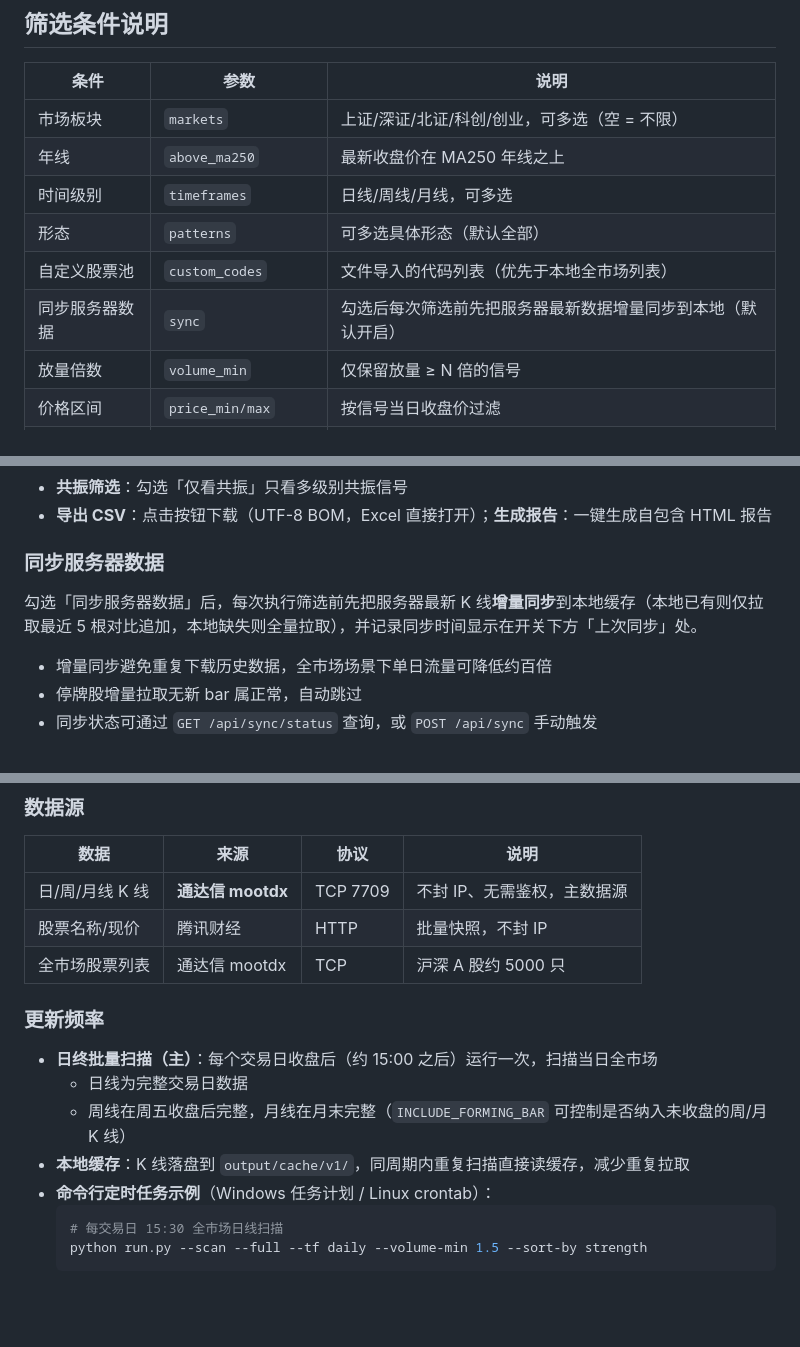
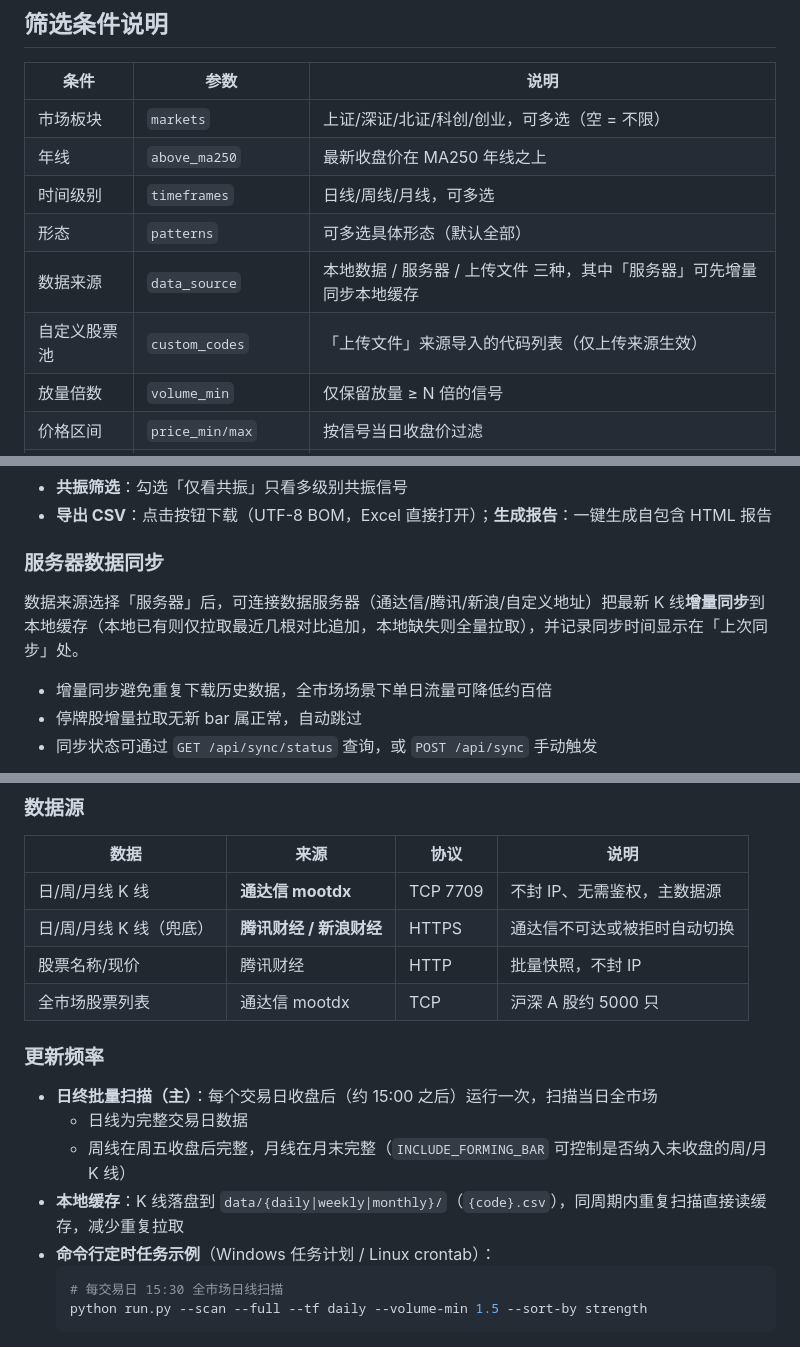
Before and after one commit to EdwardWongGo/Candlestick-Chart, a Markdown page: README.md, 3 parts joined by grey strips. GitHub-like rendering; blank space fills up the shorter version.

````diff
--- a/README.md
+++ b/README.md
@@ -328,8 +346,8 @@ resistance  = 形态前 60 根 K 线的最高点
 | 年线 | `above_ma250` | 最新收盘价在 MA250 年线之上 |
 | 时间级别 | `timeframes` | 日线/周线/月线，可多选 |
 | 形态 | `patterns` | 可多选具体形态（默认全部） |
-| 自定义股票池 | `custom_codes` | 文件导入的代码列表（优先于本地全市场列表） |
-| 同步服务器数据 | `sync` | 勾选后每次筛选前先把服务器最新数据增量同步到本地（默认开启） |
+| 数据来源 | `data_source` | 本地数据 / 服务器 / 上传文件 三种，其中「服务器」可先增量同步本地缓存 |
+| 自定义股票池 | `custom_codes` | 「上传文件」来源导入的代码列表（仅上传来源生效） |
 | 放量倍数 | `volume_min` | 仅保留放量 ≥ N 倍的信号 |
 | 价格区间 | `price_min/max` | 按信号当日收盘价过滤 |
 | 涨跌幅 | `change_min/max` | 按信号当日涨跌幅过滤（%） |
@@ -401,9 +419,9 @@ resistance  = 形态前 60 根 K 线的最高点
 - **共振筛选**：勾选「仅看共振」只看多级别共振信号
 - **导出 CSV**：点击按钮下载（UTF-8 BOM，Excel 直接打开）；**生成报告**：一键生成自包含 HTML 报告
 
-### 同步服务器数据
+### 服务器数据同步
 
-勾选「同步服务器数据」后，每次执行筛选前先把服务器最新 K 线**增量同步**到本地缓存（本地已有则仅拉取最近 5 根对比追加，本地缺失则全量拉取），并记录同步时间显示在开关下方「上次同步」处。
+数据来源选择「服务器」后，可连接数据服务器（通达信/腾讯/新浪/自定义地址）把最新 K 线**增量同步**到本地缓存（本地已有则仅拉取最近几根对比追加，本地缺失则全量拉取），并记录同步时间显示在「上次同步」处。
 
 - 增量同步避免重复下载历史数据，全市场场景下单日流量可降低约百倍
 - 停牌股增量拉取无新 bar 属正常，自动跳过
@@ -425,6 +443,7 @@ resistance  = 形态前 60 根 K 线的最高点
 | 数据 | 来源 | 协议 | 说明 |
 |------|------|------|------|
 | 日/周/月线 K 线 | **通达信 mootdx** | TCP 7709 | 不封 IP、无需鉴权，主数据源 |
+| 日/周/月线 K 线（兜底） | **腾讯财经 / 新浪财经** | HTTPS | 通达信不可达或被拒时自动切换 |
 | 股票名称/现价 | 腾讯财经 | HTTP | 批量快照，不封 IP |
 | 全市场股票列表 | 通达信 mootdx | TCP | 沪深 A 股约 5000 只 |
 
@@ -433,7 +452,7 @@ resistance  = 形态前 60 根 K 线的最高点
 - **日终批量扫描（主）**：每个交易日收盘后（约 15:00 之后）运行一次，扫描当日全市场
   - 日线为完整交易日数据
   - 周线在周五收盘后完整，月线在月末完整（`INCLUDE_FORMING_BAR` 可控制是否纳入未收盘的周/月 K 线）
-- **本地缓存**：K 线落盘到 `output/cache/v1/`，同周期内重复扫描直接读缓存，减少重复拉取
+- **本地缓存**：K 线落盘到 `data/{daily|weekly|monthly}/`（`{code}.csv`），同周期内重复扫描直接读缓存，减少重复拉取
 - **命令行定时任务示例**（Windows 任务计划 / Linux crontab）：
   ```bash
   # 每交易日 15:30 全市场日线扫描
````
Also changed, not shown: other parts of README.md (+38 -20 lines).
